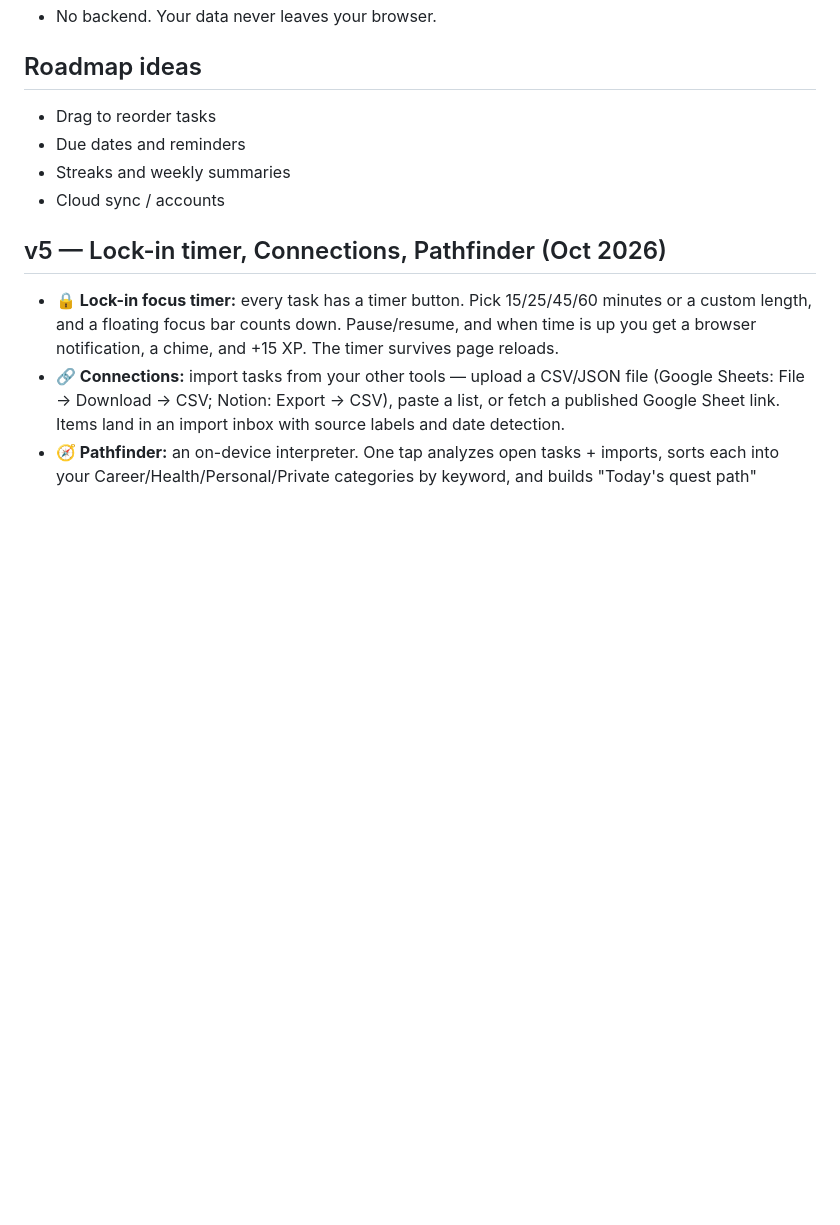
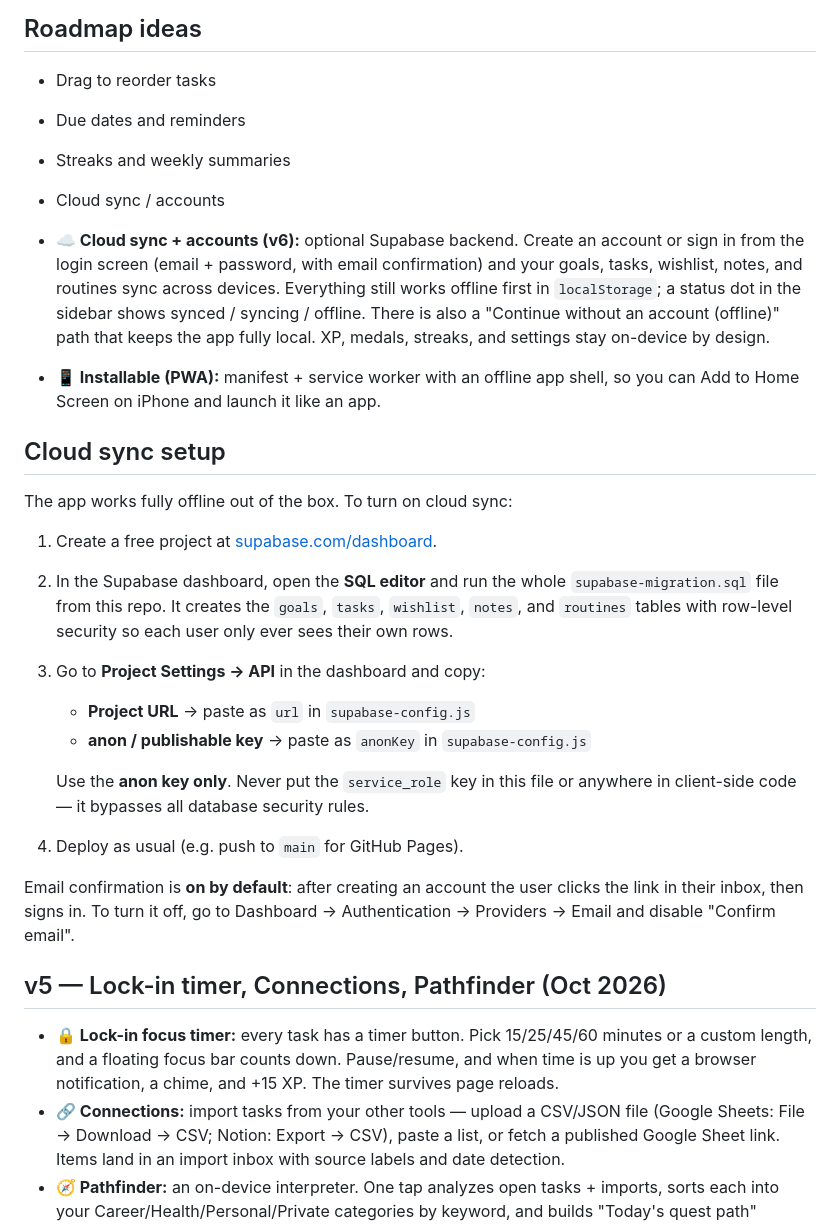
Before and after one commit to Rodrigoccazuza/TaskBreaker_WebApp, a Markdown page: README.md, the part around the change. Rendered like a GitHub page; blank space fills up the shorter version.

Commit message:
Task Breaker + Supabase: auth, cloud sync, PWA install support

```diff
--- a/README.md
+++ b/README.md
@@ -60,6 +60,39 @@ python3 -m http.server 8000
 - Streaks and weekly summaries
 - Cloud sync / accounts
 
+- **☁️ Cloud sync + accounts (v6):** optional Supabase backend. Create an
+  account or sign in from the login screen (email + password, with email
+  confirmation) and your goals, tasks, wishlist, notes, and routines sync
+  across devices. Everything still works offline first in `localStorage`;
+  a status dot in the sidebar shows synced / syncing / offline. There is
+  also a "Continue without an account (offline)" path that keeps the app
+  fully local. XP, medals, streaks, and settings stay on-device by design.
+- **📱 Installable (PWA):** manifest + service worker with an offline app
+  shell, so you can Add to Home Screen on iPhone and launch it like an app.
+
+## Cloud sync setup
+
+The app works fully offline out of the box. To turn on cloud sync:
+
+1. Create a free project at [supabase.com/dashboard](https://supabase.com/dashboard).
+2. In the Supabase dashboard, open the **SQL editor** and run the whole
+   `supabase-migration.sql` file from this repo. It creates the `goals`,
+   `tasks`, `wishlist`, `notes`, and `routines` tables with row-level
+   security so each user only ever sees their own rows.
+3. Go to **Project Settings → API** in the dashboard and copy:
+   - **Project URL** → paste as `url` in `supabase-config.js`
+   - **anon / publishable key** → paste as `anonKey` in `supabase-config.js`
+
+   Use the **anon key only**. Never put the `service_role` key in this
+   file or anywhere in client-side code — it bypasses all database
+   security rules.
+4. Deploy as usual (e.g. push to `main` for GitHub Pages).
+
+Email confirmation is **on by default**: after creating an account the user
+clicks the link in their inbox, then signs in. To turn it off, go to
+Dashboard → Authentication → Providers → Email and disable
+"Confirm email".
+
 ## v5 — Lock-in timer, Connections, Pathfinder (Oct 2026)
 
 - **🔒 Lock-in focus timer:** every task has a timer button. Pick 15/25/45/60 minutes or a custom
```
